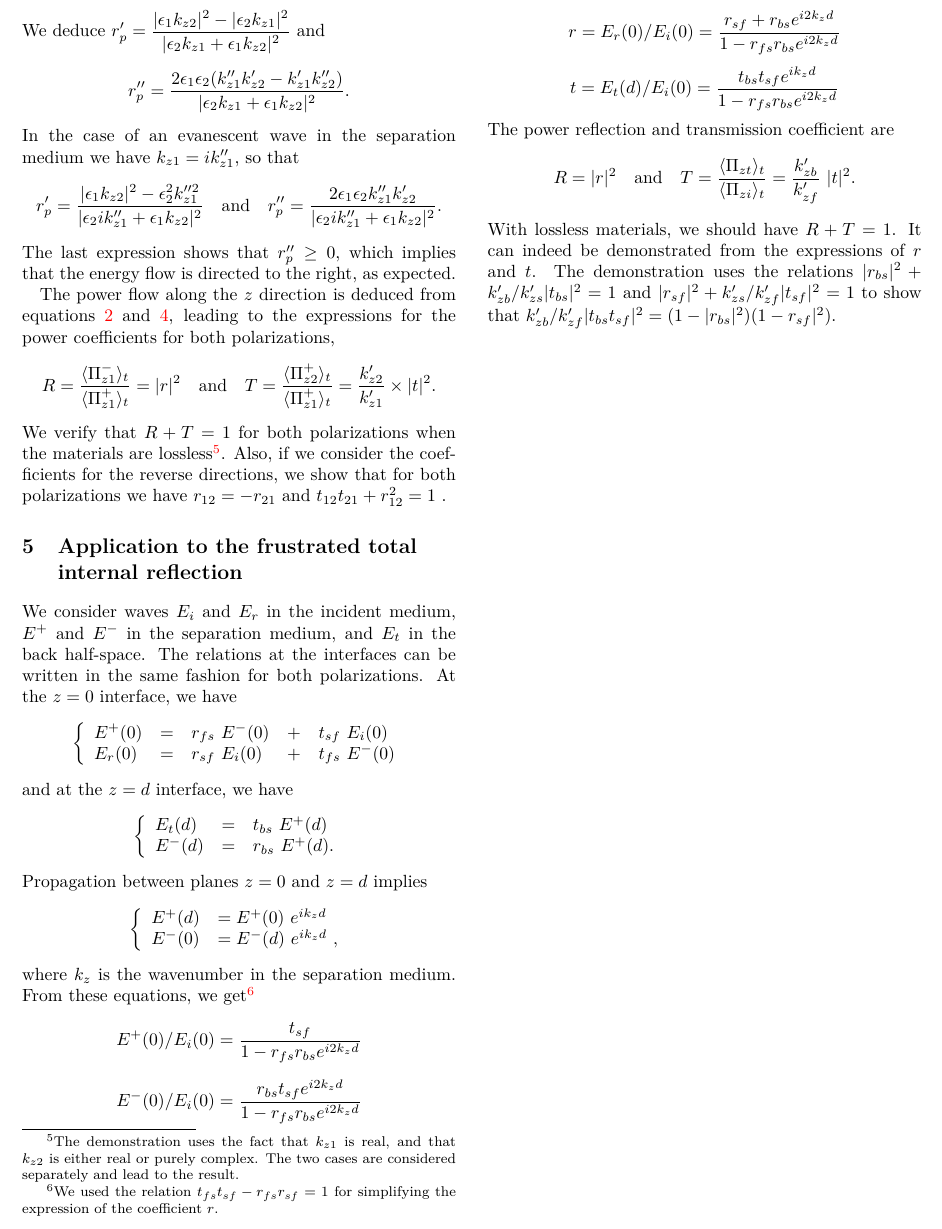
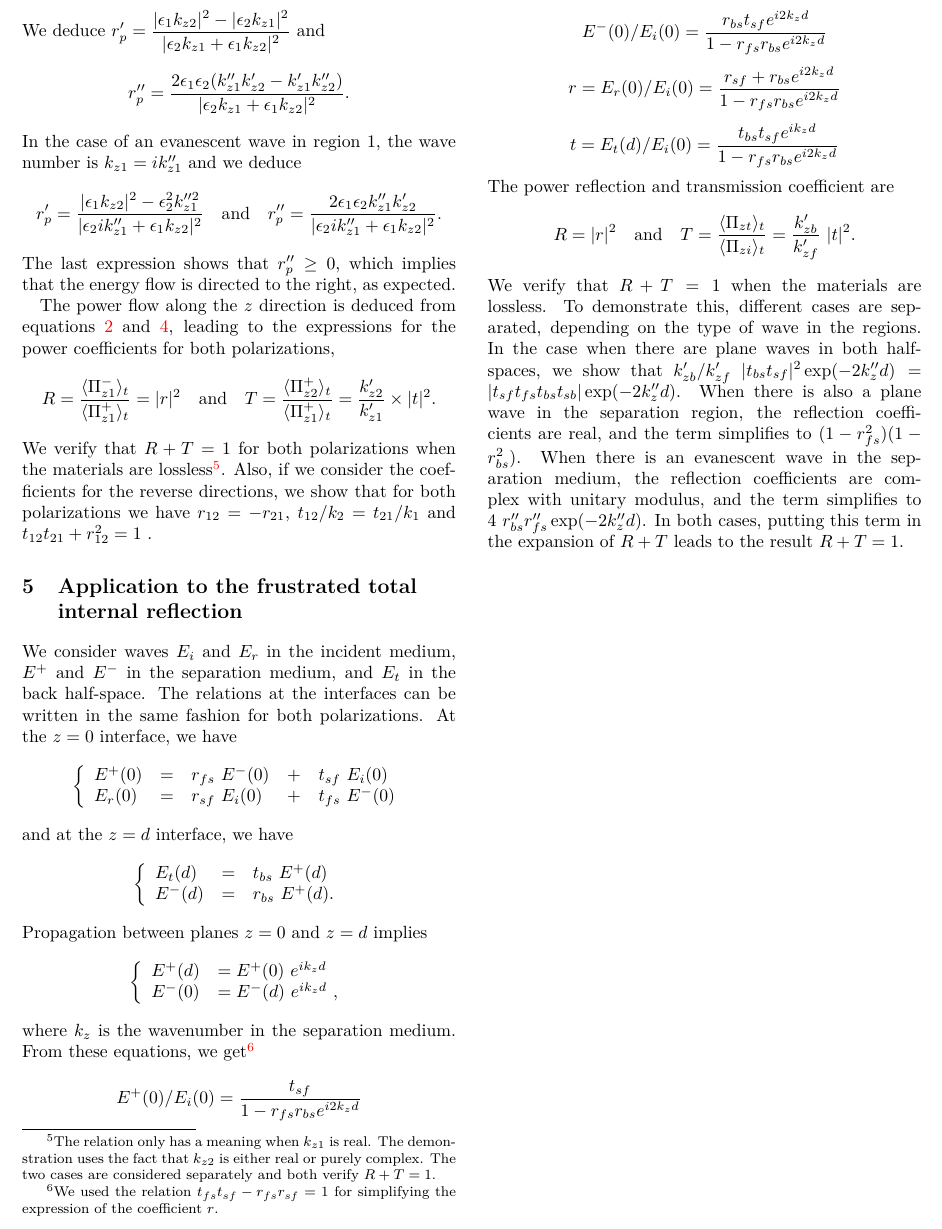
Before and after one commit to PyEllips/pyElli, a LaTeX book (doc/documentation.tex, which reads doc/FrustratedTIR.tex): part of page 10 of 12, cut so that both start at the same text. Compiled offline with pdfLaTeX.

Commit message:
Fin de la réécriture de la doc FrustratedTIR

```diff
--- a/doc/FrustratedTIR.tex
+++ b/doc/FrustratedTIR.tex
@@ -381,7 +381,7 @@ and
 $$
 r_p'' = \frac{2 \epsilon_1\epsilon_2(k_{z1}'' k_{z2}' - k_{z1}' k_{z2}'')}{|\epsilon_2 k_{z1} + \epsilon_1 k_{z2}|^2}.
 $$
-In the case of an evanescent wave in the separation medium we have $k_{z1} = i k_{z1}''$, so that
+In the case of an evanescent wave in region~1, the wave number is $k_{z1} = i k_{z1}''$ and we deduce
 $$
 r_p' = \frac{|\epsilon_1 k_{z2}|^2 - \epsilon_2^2 k_{z1}''^2}{|\epsilon_2 i k_{z1}'' + \epsilon_1 k_{z2}|^2}
 \quad\textrm{and}\quad
@@ -399,10 +399,11 @@ T = \frac{\langle \Pi_{z2}^+ \rangle_t}{\langle \Pi_{z1}^+ \rangle_t}
 = \frac{k_{z2}'}{k_{z1}'} \times |t|^2.
 $$
 We verify that $R+T=1$ for both polarizations when the materials are lossless%
-\footnote{The demonstration uses the fact that $k_{z1}$ is real, and that $k_{z2}$ is either real or purely complex. The two cases are considered separately and lead to the result.}.
+\footnote{The relation only has a meaning when $k_{z1}$ is real. The demonstration uses the fact that $k_{z2}$ is either real or purely complex. The two cases are considered separately and both verify $R+T=1$.}.
 %
 Also, if we consider the coefficients for the reverse directions, we show that for both polarizations we have
-$r_{12} = - r_{21}$
+$r_{12} = - r_{21}$,
+$t_{12}/k_2 = t_{21}/k_1$
 and
 $t_{12} t_{21} + r_{12}^2 = 1$
 .
@@ -465,11 +466,16 @@ T = \frac{\langle \Pi_{zt} \rangle_t}{\langle \Pi_{zi} \rangle_t}
 % = \frac{n_b\cos(\Phi _t)}{n_f\cos(\Phi _i)}\ |t|^2
 .
 $$
-With lossless materials, we should have $R+T=1$.
-It can indeed be demonstrated from the expressions of $r$ and $t$.
-The demonstration uses the relations
-$|r_{bs}|^2 + k_{zb}'/k_{zs}' |t_{bs}|^2=1$
-and
-$|r_{sf}|^2 + k_{zs}'/k_{zf}' |t_{sf}|^2=1$
-to show that
-$k_{zb}'/k_{zf}' |t_{bs}t_{sf}|^2 = (1-|r_{bs}|^2)(1-r_{sf}|^2)$.
+We verify that $R+T=1$ when the materials are lossless.
+To demonstrate this, different cases are separated, depending on the type of wave in the regions.
+In the case when there are plane waves in both half-spaces, we show that
+$
+k_{zb}'/k_{zf}'\ |t_{bs}t_{sf}|^2 \exp(-2 k_z'' d)
+= |t_{sf} t_{fs} t_{bs} t_{sb}| \exp(-2 k_z'' d)
+$.
+When there is also a plane wave in the separation region, the reflection coefficients are real, and the term simplifies to
+$(1-r_{fs}^2)(1-r_{bs}^2)$.
+When there is an evanescent wave in the separation medium, the reflection coefficients are complex with unitary modulus, and the term simplifies to
+$4\ r_{bs}'' r_{fs}'' \exp(-2 k_z'' d)$.
+In both cases, putting this term in the expansion of $R+T$ leads to the result
+$R+T=1$.
```
Also changed, not shown: doc/FrustratedTIR.tex (2 more changed lines), 2 other files.
